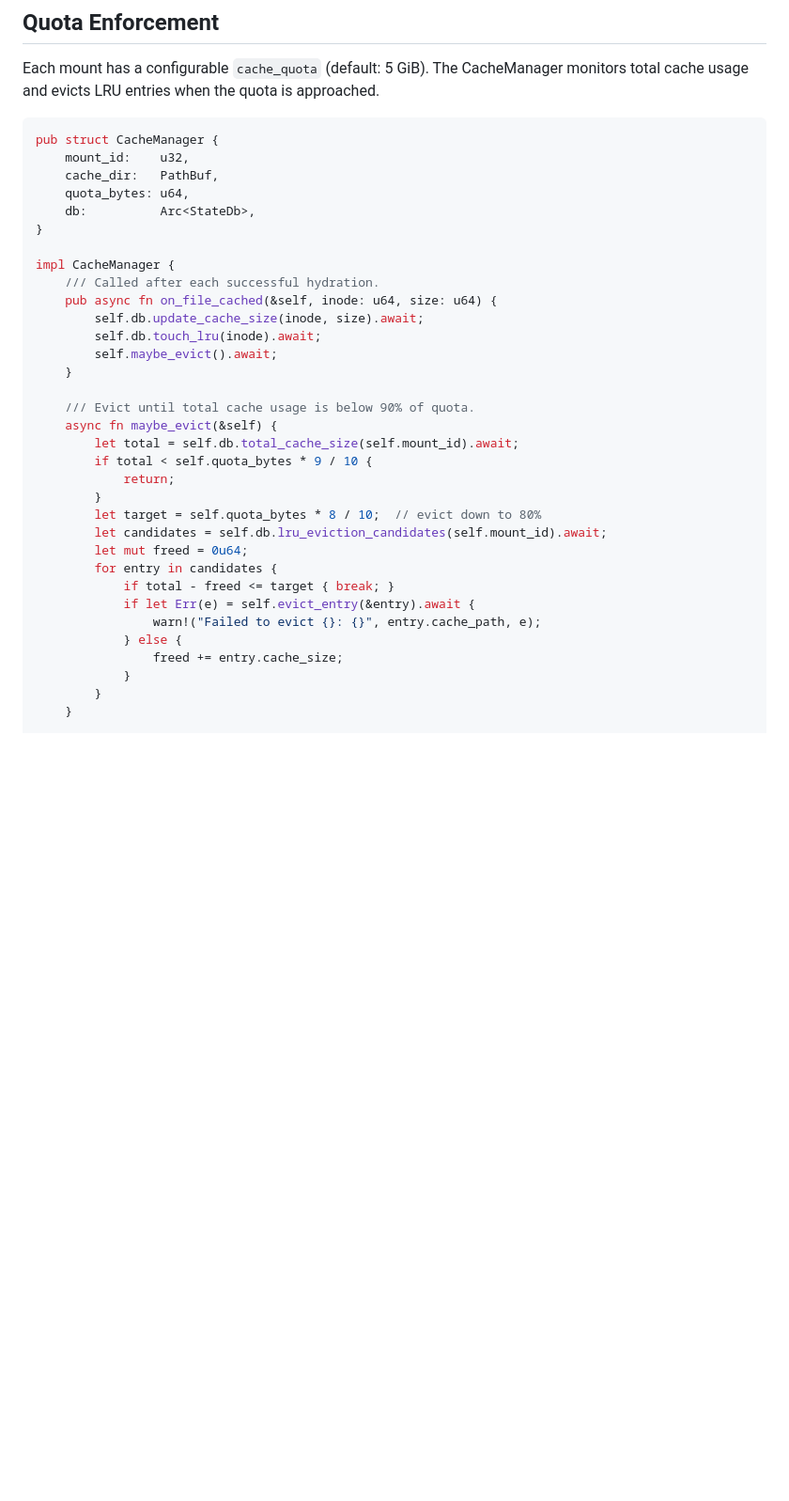
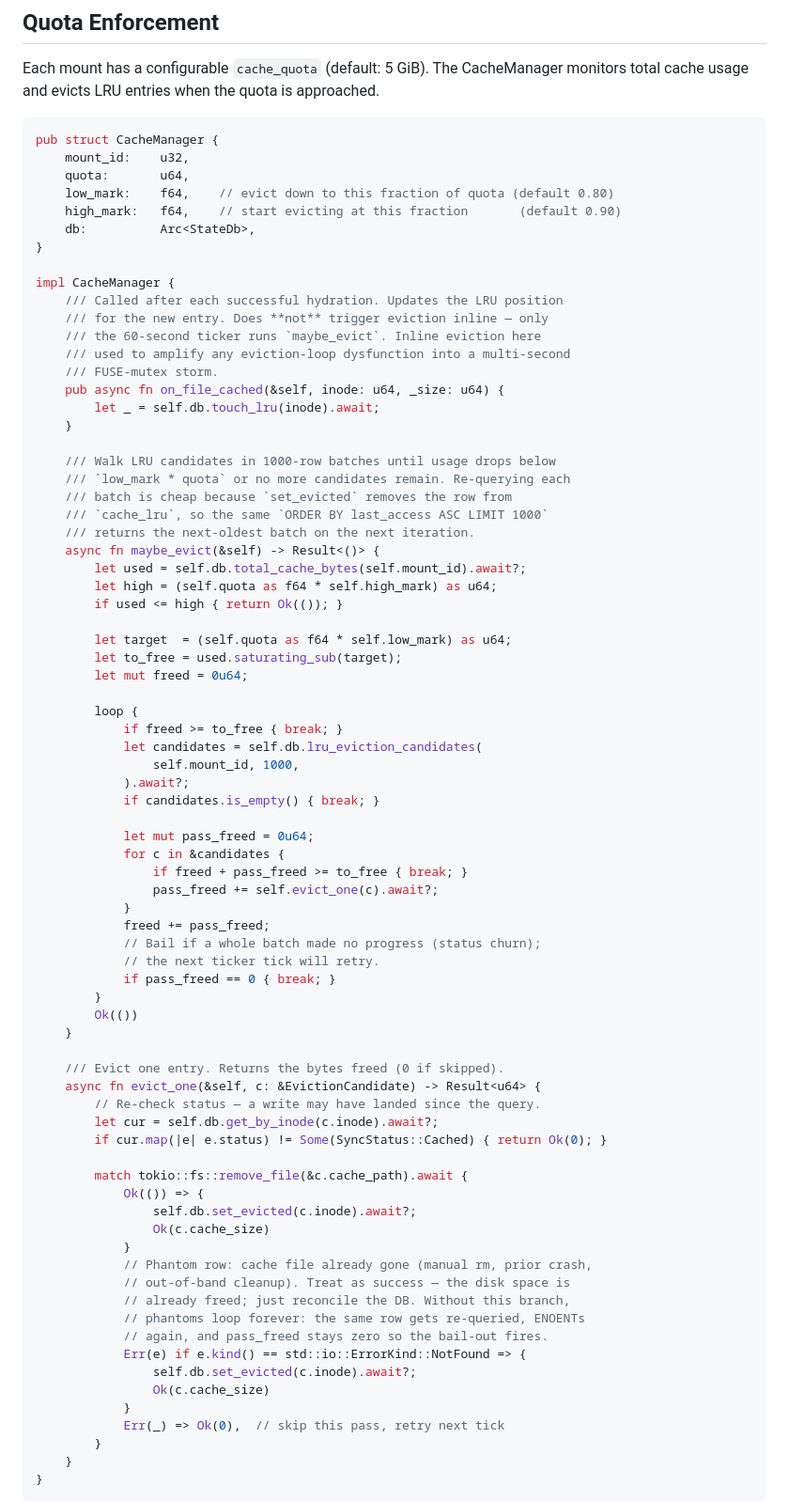
Before and after one commit to dmcbane/stratosync, a Markdown page: docs/architecture/07-cache.md, the part around one of its changes. Shown at 94% size. Drawn GitHub-style; blank space fills up the shorter version.

Commit message:
docs(architecture): refresh 07-cache.md to match shipped eviction & reconciler
Two stale spots in the cache architecture doc as of today's PRs:

1. The CacheManager pseudocode still showed the old un-paginated
   `LIMIT 200` `maybe_evict()` and the inline `maybe_evict()` call from
   `on_file_cached`. Both were replaced this session — paginated batches
   in PR #2 (paginate eviction), ENOENT-as-success in PR #3 (phantom
   rows), and the inline call removed in PR #6 (defensive).

2. The "Cache Integrity Checks" section described an aspirational
   "single startup scan that validates cached rows + finds orphans" that
   never shipped in that form. What actually shipped (PR #4) is a
   dedicated `cache::reconcile` walker that runs synchronously *before*
   FUSE mount and only hunts orphans + wipes `.meta/partial/`. The
   "validate cached rows exist on disk" part is handled inline by the
   eviction loop's ENOENT-as-success branch.

Both sections are now rewritten to match the actually-shipped behaviour,
with comments explaining the *why* (paginated avoids 2.4 GiB/h ceiling,
ENOENT branch breaks phantom-row infinite loops, two reconciliation
paths cover orthogonal failure modes).

No code change.

Co-Authored-By: Claude Opus 4.7 (1M context) <noreply@anthropic.com>

````diff
--- a/docs/architecture/07-cache.md
+++ b/docs/architecture/07-cache.md
@@ -80,35 +80,79 @@ Each mount has a configurable `cache_quota` (default: 5 GiB). The CacheManager m
 ```rust
 pub struct CacheManager {
     mount_id:    u32,
-    cache_dir:   PathBuf,
-    quota_bytes: u64,
+    quota:       u64,
+    low_mark:    f64,    // evict down to this fraction of quota (default 0.80)
+    high_mark:   f64,    // start evicting at this fraction       (default 0.90)
     db:          Arc<StateDb>,
 }
 
 impl CacheManager {
-    /// Called after each successful hydration.
-    pub async fn on_file_cached(&self, inode: u64, size: u64) {
-        self.db.update_cache_size(inode, size).await;
-        self.db.touch_lru(inode).await;
-        self.maybe_evict().await;
+    /// Called after each successful hydration. Updates the LRU position
+    /// for the new entry. Does **not** trigger eviction inline — only
+    /// the 60-second ticker runs `maybe_evict`. Inline eviction here
+    /// used to amplify any eviction-loop dysfunction into a multi-second
+    /// FUSE-mutex storm.
+    pub async fn on_file_cached(&self, inode: u64, _size: u64) {
+        let _ = self.db.touch_lru(inode).await;
     }
 
-    /// Evict until total cache usage is below 90% of quota.
-    async fn maybe_evict(&self) {
-        let total = self.db.total_cache_size(self.mount_id).await;
-        if total < self.quota_bytes * 9 / 10 {
-            return;
+    /// Walk LRU candidates in 1000-row batches until usage drops below
+    /// `low_mark * quota` or no more candidates remain. Re-querying each
+    /// batch is cheap because `set_evicted` removes the row from
+    /// `cache_lru`, so the same `ORDER BY last_access ASC LIMIT 1000`
+    /// returns the next-oldest batch on the next iteration.
+    async fn maybe_evict(&self) -> Result<()> {
+        let used = self.db.total_cache_bytes(self.mount_id).await?;
+        let high = (self.quota as f64 * self.high_mark) as u64;
+        if used <= high { return Ok(()); }
+
+        let target  = (self.quota as f64 * self.low_mark) as u64;
+        let to_free = used.saturating_sub(target);
+        let mut freed = 0u64;
+
+        loop {
+            if freed >= to_free { break; }
+            let candidates = self.db.lru_eviction_candidates(
+                self.mount_id, 1000,
+            ).await?;
+            if candidates.is_empty() { break; }
+
+            let mut pass_freed = 0u64;
+            for c in &candidates {
+                if freed + pass_freed >= to_free { break; }
+                pass_freed += self.evict_one(c).await?;
+            }
+            freed += pass_freed;
+            // Bail if a whole batch made no progress (status churn);
+            // the next ticker tick will retry.
+            if pass_freed == 0 { break; }
         }
-        let target = self.quota_bytes * 8 / 10;  // evict down to 80%
-        let candidates = self.db.lru_eviction_candidates(self.mount_id).await;
-        let mut freed = 0u64;
-        for entry in candidates {
-            if total - freed <= target { break; }
-            if let Err(e) = self.evict_entry(&entry).await {
-                warn!("Failed to evict {}: {}", entry.cache_path, e);
-            } else {
-                freed += entry.cache_size;
+        Ok(())
+    }
+
+    /// Evict one entry. Returns the bytes freed (0 if skipped).
+    async fn evict_one(&self, c: &EvictionCandidate) -> Result<u64> {
+        // Re-check status — a write may have landed since the query.
+        let cur = self.db.get_by_inode(c.inode).await?;
+        if cur.map(|e| e.status) != Some(SyncStatus::Cached) { return Ok(0); }
+
+        match tokio::fs::remove_file(&c.cache_path).await {
+            Ok(()) => {
+                self.db.set_evicted(c.inode).await?;
+                Ok(c.cache_size)
             }
+            // Phantom row: cache file already gone (manual rm, prior crash,
+            // out-of-band cleanup). Treat as success — the disk space is
+            // already freed; just reconcile the DB. Without this branch,
+            // phantoms loop forever: the same row gets re-queried, ENOENTs
+            // again, and pass_freed stays zero so the bail-out fires.
+            Err(e) if e.kind() == std::io::ErrorKind::NotFound => {
+                self.db.set_evicted(c.inode).await?;
+                Ok(c.cache_size)
+            }
+            Err(_) => Ok(0),  // skip this pass, retry next tick
         }
     }
+}
+```
 
````
Also changed, not shown: other parts of docs/architecture/07-cache.md (+52 -6 lines).
